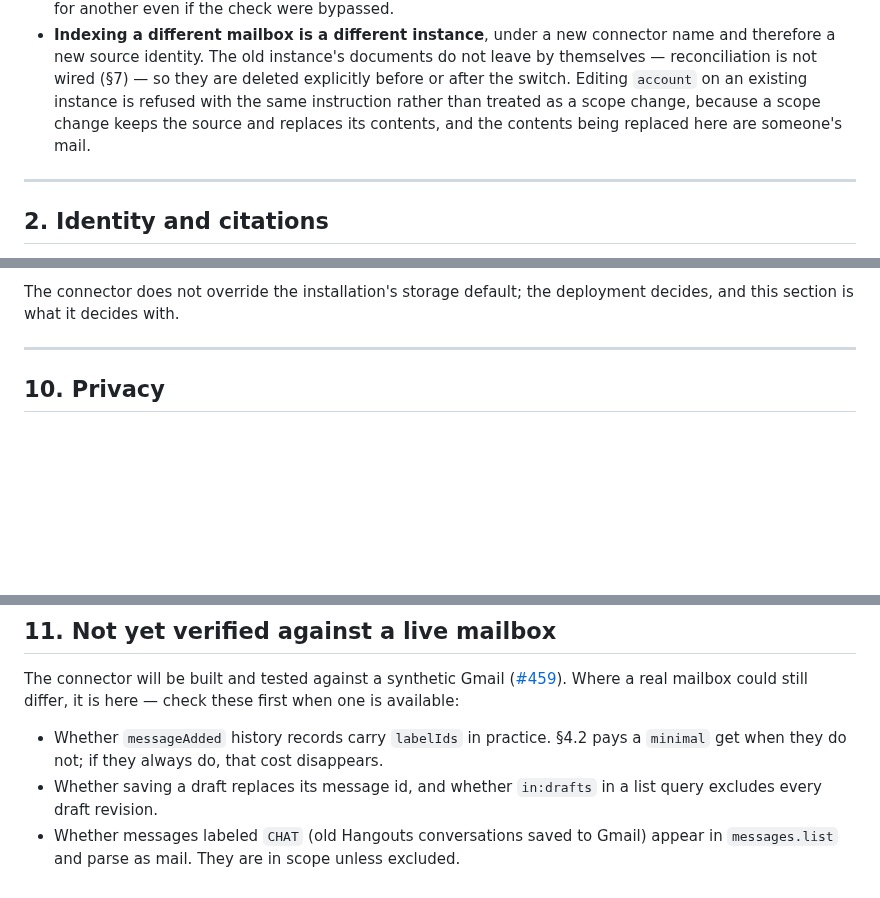
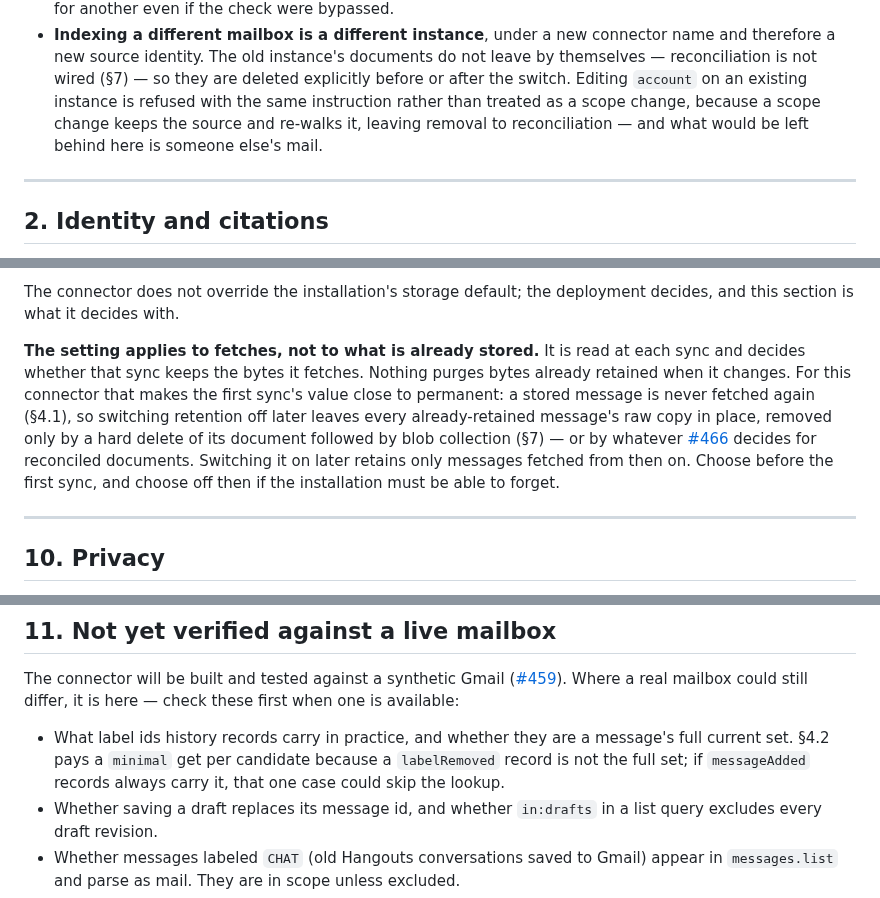
Before and after one commit to mgd43b/manicule, a Markdown page: docs/connectors/gmail.md, 3 parts joined by grey strips. Rendered like a GitHub page; blank space fills up the shorter version.

```diff
--- a/docs/connectors/gmail.md
+++ b/docs/connectors/gmail.md
@@ -147,8 +147,8 @@ So the mailbox is configuration, not a side effect of the credential:
   therefore a new source identity. The old instance's documents do not leave by themselves —
   reconciliation is not wired (§7) — so they are deleted explicitly before or after the switch.
   Editing `account` on an existing instance is refused with the same instruction rather than
-  treated as a scope change, because a scope change keeps the source and replaces its contents,
-  and the contents being replaced here are someone's mail.
+  treated as a scope change, because a scope change keeps the source and re-walks it, leaving
+  removal to reconciliation — and what would be left behind here is someone else's mail.
 
 ---
 
@@ -487,6 +501,15 @@ a real trade with no default that suits everyone:
 
 The connector does not override the installation's storage default; the deployment decides, and
 this section is what it decides with.
+
+**The setting applies to fetches, not to what is already stored.** It is read at each sync and
+decides whether that sync keeps the bytes it fetches. Nothing purges bytes already retained when
+it changes. For this connector that makes the first sync's value close to permanent: a stored
+message is never fetched again (§4.1), so switching retention off later leaves every
+already-retained message's raw copy in place, removed only by a hard delete of its document
+followed by blob collection (§7) — or by whatever [#466](https://github.com/mgd43b/manicule/issues/466)
+decides for reconciled documents. Switching it on later retains only messages fetched from then
+on. Choose before the first sync, and choose off then if the installation must be able to forget.
 
 ---
 
@@ -536,8 +559,9 @@ The connector will be built and tested against a synthetic Gmail
 ([#459](https://github.com/mgd43b/manicule/issues/459)). Where a real mailbox could still
 differ, it is here — check these first when one is available:
 
-- Whether `messageAdded` history records carry `labelIds` in practice. §4.2 pays a `minimal` get
-  when they do not; if they always do, that cost disappears.
+- What label ids history records carry in practice, and whether they are a message's full current
+  set. §4.2 pays a `minimal` get per candidate because a `labelRemoved` record is not the full
+  set; if `messageAdded` records always carry it, that one case could skip the lookup.
 - Whether saving a draft replaces its message id, and whether `in:drafts` in a list query excludes
   every draft revision.
 - Whether messages labeled `CHAT` (old Hangouts conversations saved to Gmail) appear in
```
Also changed, not shown: other parts of docs/connectors/gmail.md (+24 -10 lines).
